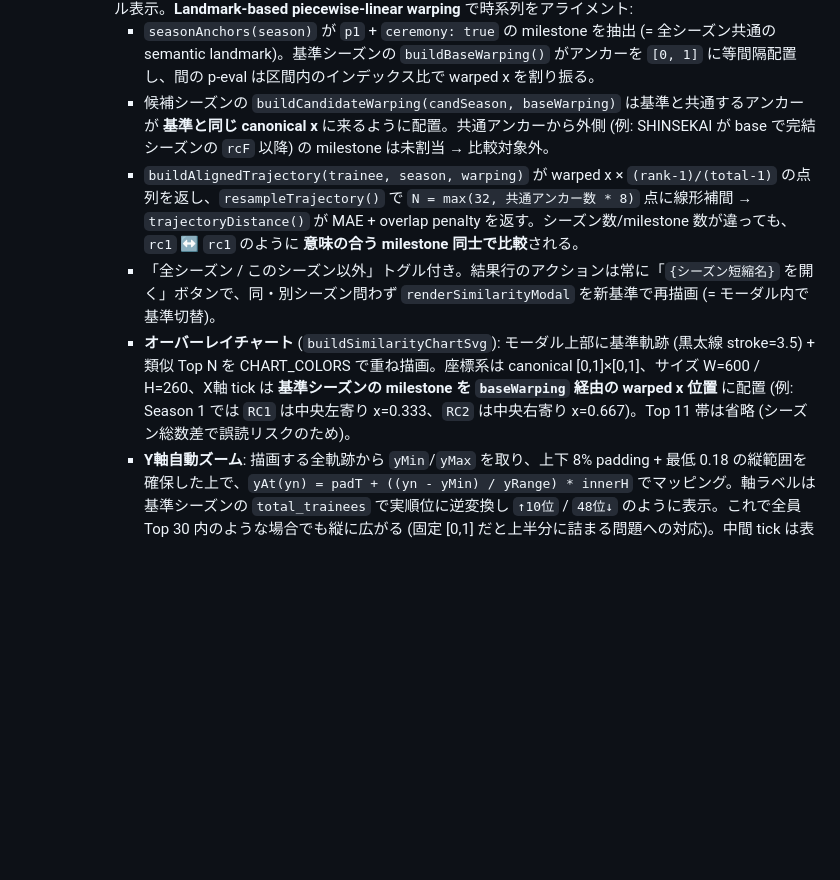
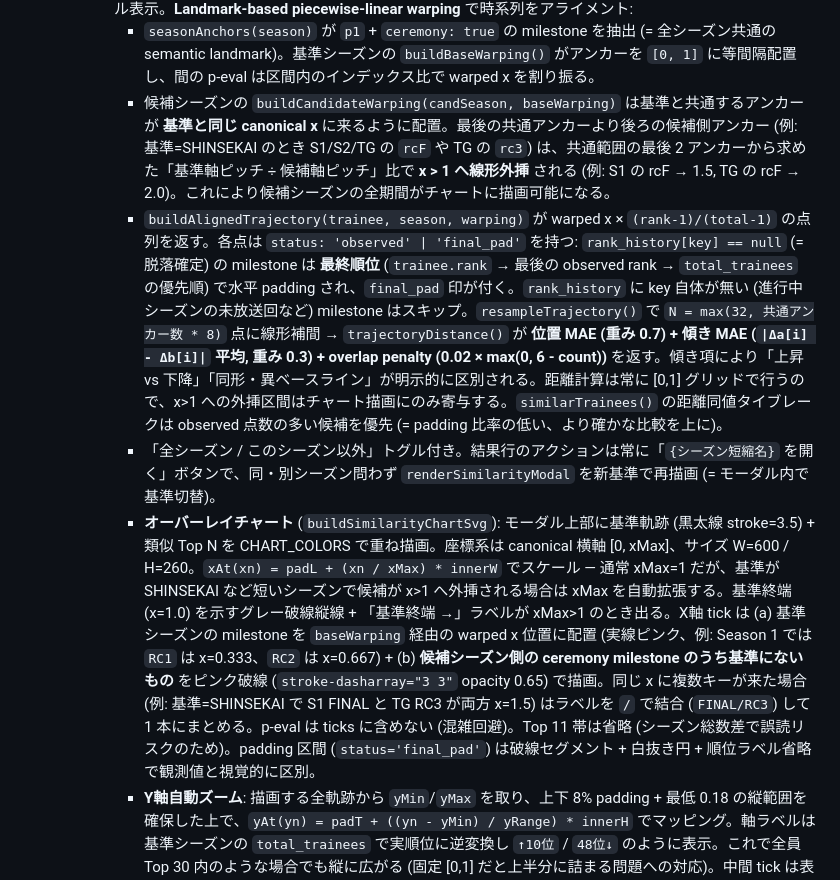
Before and after one commit to satory074/produce101japan-ranking, a Markdown page: CLAUDE.md, the part around the change. GitHub-like rendering; blank space fills up the shorter version.

Commit message:
Update CLAUDE.md to reflect recent similarity-search changes
Refresh the similarity-search section to match the actual code after
the recent commits:
- buildCandidateWarping now extrapolates trailing anchors past x=1
- buildAlignedTrajectory pads post-elimination milestones with
  trainee.rank (status='final_pad')
- trajectoryDistance is now position MAE (0.7) + slope MAE (0.3) +
  overlap penalty, not pure MAE
- buildSimilarityChartSvg auto-expands xMax, draws the 基準終端 divider,
  and adds dashed pink candidate-side ceremony ticks with label merging
- similarTrainees ties broken by observed-point count

Co-Authored-By: Claude Opus 4.7 (1M context) <noreply@anthropic.com>

```diff
--- a/CLAUDE.md
+++ b/CLAUDE.md
@@ -42,10 +42,10 @@ gh api /repos/satory074/produce101japan-ranking/pages   # ビルド状態確認
      - **deconflictLabels()**: メインチャートからは外したが、類似度オーバーレイチャートのエンドポイントラベル衝突回避で再活用中 (forward/backward pass 実装)。
      - **類似軌跡検索**: 各ピッカー行の「類似」ボタン → `openSimilarityModal(seasonId, imageId)` がモーダル表示。**Landmark-based piecewise-linear warping** で時系列をアライメント:
        - `seasonAnchors(season)` が `p1` + `ceremony: true` の milestone を抽出 (= 全シーズン共通の semantic landmark)。基準シーズンの `buildBaseWarping()` がアンカーを `[0, 1]` に等間隔配置し、間の p-eval は区間内のインデックス比で warped x を割り振る。
-       - 候補シーズンの `buildCandidateWarping(candSeason, baseWarping)` は基準と共通するアンカーが **基準と同じ canonical x** に来るように配置。共通アンカーから外側 (例: SHINSEKAI が base で完結シーズンの `rcF` 以降) の milestone は未割当 → 比較対象外。
-       - `buildAlignedTrajectory(trainee, season, warping)` が warped x × `(rank-1)/(total-1)` の点列を返し、`resampleTrajectory()` で `N = max(32, 共通アンカー数 * 8)` 点に線形補間 → `trajectoryDistance()` が MAE + overlap penalty を返す。シーズン数/milestone 数が違っても、`rc1` ↔ `rc1` のように **意味の合う milestone 同士で比較**される。
+       - 候補シーズンの `buildCandidateWarping(candSeason, baseWarping)` は基準と共通するアンカーが **基準と同じ canonical x** に来るように配置。最後の共通アンカーより後ろの候補側アンカー (例: 基準=SHINSEKAI のとき S1/S2/TG の `rcF` や TG の `rc3`) は、共通範囲の最後 2 アンカーから求めた「基準軸ピッチ ÷ 候補軸ピッチ」比で **x > 1 へ線形外挿** される (例: S1 の rcF → 1.5, TG の rcF → 2.0)。これにより候補シーズンの全期間がチャートに描画可能になる。
+       - `buildAlignedTrajectory(trainee, season, warping)` が warped x × `(rank-1)/(total-1)` の点列を返す。各点は `status: 'observed' | 'final_pad'` を持つ: `rank_history[key] == null` (= 脱落確定) の milestone は **最終順位** (`trainee.rank` → 最後の observed rank → `total_trainees` の優先順) で水平 padding され、`final_pad` 印が付く。`rank_history` に key 自体が無い (進行中シーズンの未放送回など) milestone はスキップ。`resampleTrajectory()` で `N = max(32, 共通アンカー数 * 8)` 点に線形補間 → `trajectoryDistance()` が **位置 MAE (重み 0.7) + 傾き MAE (`|Δa[i] - Δb[i]|` 平均, 重み 0.3) + overlap penalty (0.02 × max(0, 6 - count))** を返す。傾き項により「上昇 vs 下降」「同形・異ベースライン」が明示的に区別される。距離計算は常に [0,1] グリッドで行うので、x>1 への外挿区間はチャート描画にのみ寄与する。`similarTrainees()` の距離同値タイブレークは observed 点数の多い候補を優先 (= padding 比率の低い、より確かな比較を上に)。
        - 「全シーズン / このシーズン以外」トグル付き。結果行のアクションは常に「`{シーズン短縮名}` を開く」ボタンで、同・別シーズン問わず `renderSimilarityModal` を新基準で再描画 (= モーダル内で基準切替)。
-       - **オーバーレイチャート** (`buildSimilarityChartSvg`): モーダル上部に基準軌跡 (黒太線 stroke=3.5) + 類似 Top N を CHART_COLORS で重ね描画。座標系は canonical [0,1]×[0,1]、サイズ W=600 / H=260、X軸 tick は **基準シーズンの milestone を `baseWarping` 経由の warped x 位置** に配置 (例: Season 1 では `RC1` は中央左寄り x=0.333、`RC2` は中央右寄り x=0.667)。Top 11 帯は省略 (シーズン総数差で誤読リスクのため)。
+       - **オーバーレイチャート** (`buildSimilarityChartSvg`): モーダル上部に基準軌跡 (黒太線 stroke=3.5) + 類似 Top N を CHART_COLORS で重ね描画。座標系は canonical 横軸 [0, xMax]、サイズ W=600 / H=260。`xAt(xn) = padL + (xn / xMax) * innerW` でスケール — 通常 xMax=1 だが、基準が SHINSEKAI など短いシーズンで候補が x>1 へ外挿される場合は xMax を自動拡張する。基準終端 (x=1.0) を示すグレー破線縦線 + 「基準終端 →」ラベルが xMax>1 のとき出る。X軸 tick は (a) 基準シーズンの milestone を `baseWarping` 経由の warped x 位置に配置 (実線ピンク、例: Season 1 では `RC1` は x=0.333、`RC2` は x=0.667) + (b) **候補シーズン側の ceremony milestone のうち基準にないもの** をピンク破線 (`stroke-dasharray="3 3"` opacity 0.65) で描画。同じ x に複数キーが来た場合 (例: 基準=SHINSEKAI で S1 FINAL と TG RC3 が両方 x=1.5) はラベルを `/` で結合 (`FINAL/RC3`) して 1 本にまとめる。p-eval は ticks に含めない (混雑回避)。Top 11 帯は省略 (シーズン総数差で誤読リスクのため)。padding 区間 (`status='final_pad'`) は破線セグメント + 白抜き円 + 順位ラベル省略で観測値と視覚的に区別。
        - **Y軸自動ズーム**: 描画する全軌跡から `yMin`/`yMax` を取り、上下 8% padding + 最低 0.18 の縦範囲を確保した上で、`yAt(yn) = padT + ((yn - yMin) / yRange) * innerH` でマッピング。軸ラベルは基準シーズンの `total_trainees` で実順位に逆変換し `↑10位` / `48位↓` のように表示。これで全員 Top 30 内のような場合でも縦に広がる (固定 [0,1] だと上半分に詰まる問題への対応)。中間 tick は表示順位スパンから nice step (`[1,2,5,10,20,25,50]` のうち分割数 3〜7 を満たす最小値) を選び、dashed gridline + ラベルで描画 (例: 1〜19 → 5/10/15, 1〜50 → 10/20/30/40)。
        - **表示 ON/OFF トグル**: 結果リスト各行に ● ドット (`sim-toggle-dot`) を付与、デフォルトで Top 5 が `chartOn=true`。クリックで描画 ON/OFF を切替、`refreshSimilarityChart()` が SVG だけ差し替える (`root._simState = { baseEntry, decorated, baseMilestones, baseWarping }` で状態保持)。
        - **双方向 hover**: チャート線 hover ⇒ 対応するリスト行に ring、リスト行 hover ⇒ 該当線を強調 (`highlightSimLine` / `clearSimLineHighlight`)。ツールチップは `computeWorstMilestone()` が共通グリッド上の最大乖離 x を `baseWarping` で最近接 milestone に逆引きし `最大乖離: ② で 1位 vs 2位` のように両者の実順位を出す。
```
